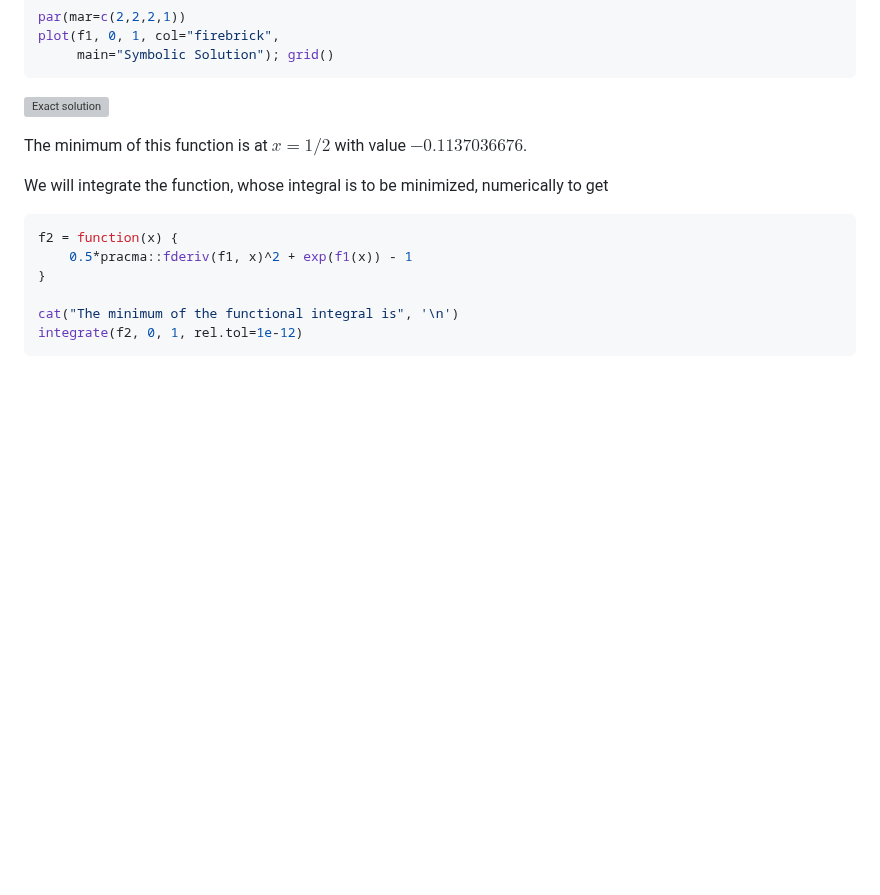
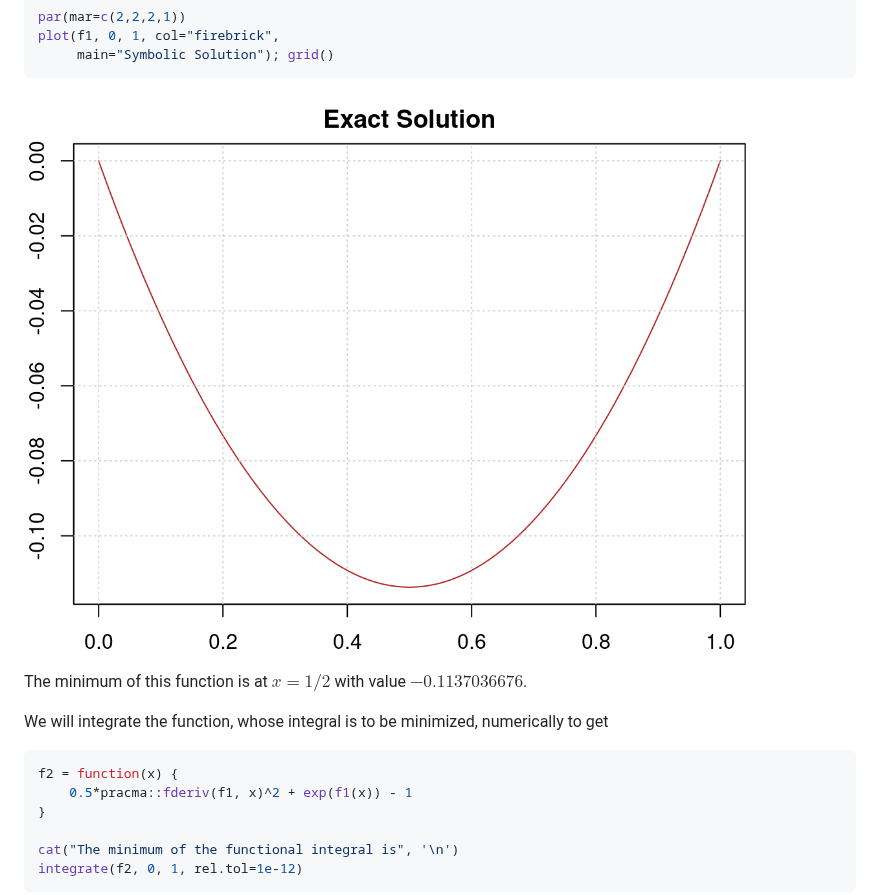
Before and after one commit to hwborchers/OptimizeTnT, a Markdown page: CoV_problem.html.md, the part around the change. GitHub-like rendering; blank space fills up the shorter version; grey boxes are pictures that could not be loaded.

````diff
--- a/CoV_problem.html.md
+++ b/CoV_problem.html.md
@@ -83,7 +83,7 @@ plot(f1, 0, 1, col="firebrick",
      main="Symbolic Solution"); grid()
 ```
 
-![Exact solution](figs/cov-exact2.png)
+![Exact solution](figs/cov-exact.png)
 
 The minimum of this function is at $x=1/2$ with value $-0.1137036676$.
 
````
